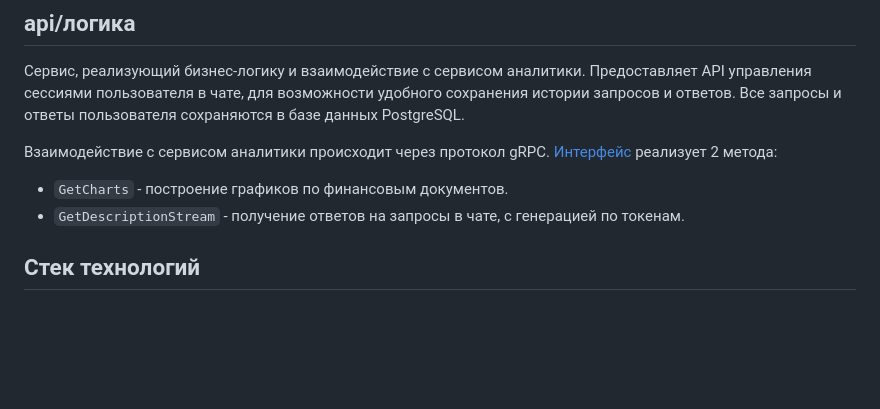
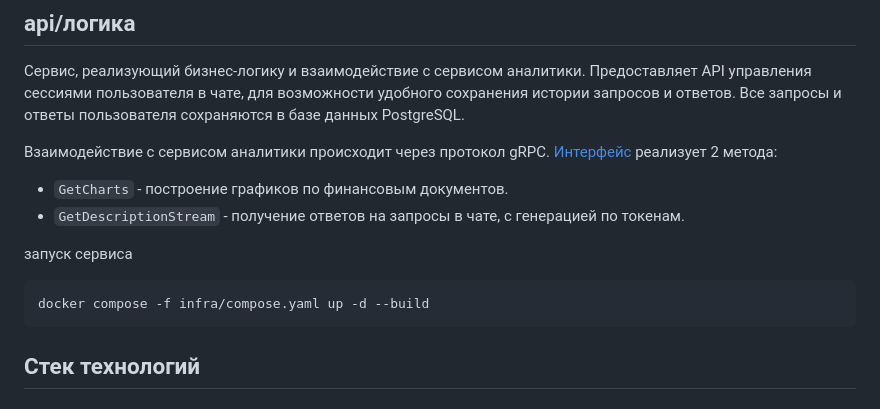
Before and after one commit to larek-tech/innohack, a Markdown page: README.md, the part around the change. Rendered like a GitHub page; blank space fills up the shorter version.

````diff
--- a/README.md
+++ b/README.md
@@ -23,6 +23,11 @@
 
 - `GetCharts` - построение графиков по финансовым документов.
 - `GetDescriptionStream` - получение ответов на запросы в чате, с генерацией по токенам.
+
+запуск сервиса
+```bash
+docker compose -f infra/compose.yaml up -d --build
+```
 
 ## Стек технологий
 
````
